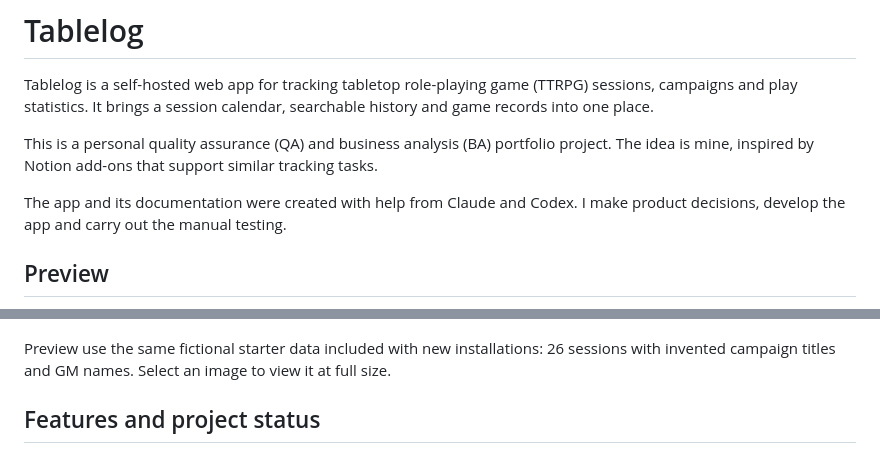
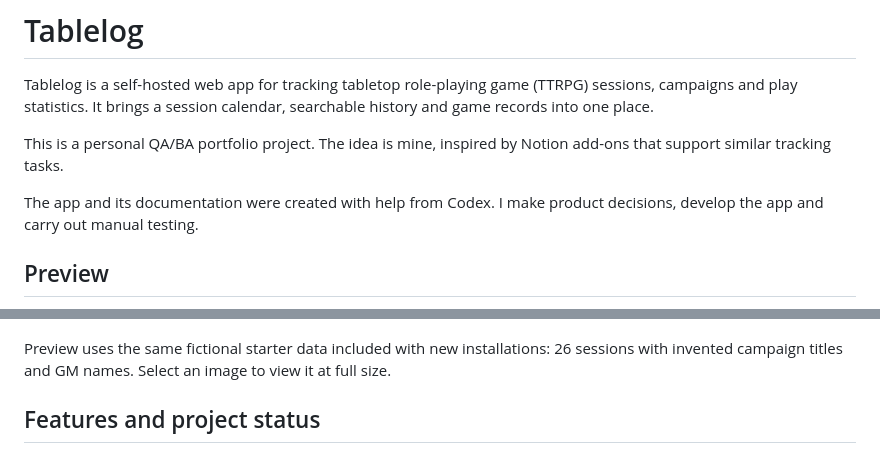
Before and after one commit to AnnaBalah/ttrpg_planner, a Markdown page: README.md, 2 parts joined by grey strips. Rendered like a GitHub page.

```diff
--- a/README.md
+++ b/README.md
@@ -4,18 +4,18 @@ Tablelog is a self-hosted web app for tracking tabletop role-playing game (TTRPG
 sessions, campaigns and play statistics. It brings a session calendar, searchable
 history and game records into one place.
 
-This is a personal quality assurance (QA) and business analysis (BA) portfolio
-project. The idea is mine, inspired by Notion add-ons that support similar
+This is a personal QA/BA portfolio project.
+The idea is mine, inspired by Notion add-ons that support similar
 tracking tasks.
 
-The app and its documentation were created with help from Claude and Codex.
-I make product decisions, develop the app and carry out the manual testing.
+The app and its documentation were created with help from Codex.
+I make product decisions, develop the app and carry out manual testing.
 
 ## Preview
 
 <a href="docs/images/tablelog-calendar.png"><img src="docs/images/tablelog-calendar.png" alt="Tablelog calendar for May 2026 with fictional campaign sessions and one-shots." width="400"></a>
 
-Preview use the same fictional starter data included with new installations:
+Preview uses the same fictional starter data included with new installations:
 26 sessions with invented campaign titles and GM names. Select an image to view
 it at full size.
 
```
